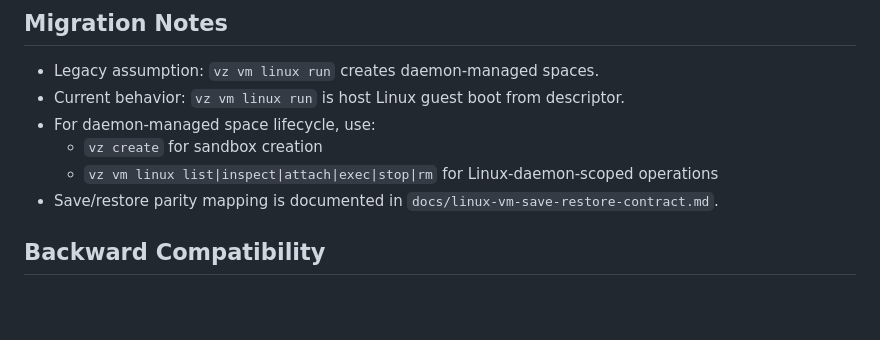
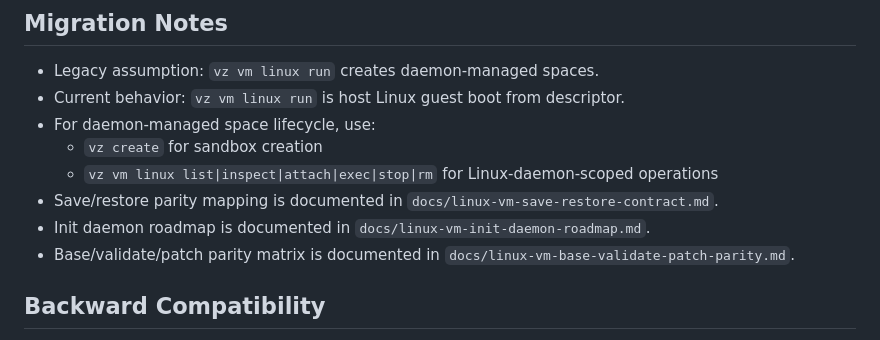
Before and after one commit to gpu-cli/vz, a Markdown page: docs/linux-vm-init-contract.md, the part around the change. Rendered like a GitHub page; blank space fills up the shorter version.

Commit message:
docs: map linux init and base/validate/patch parity roadmap

```diff
--- a/docs/linux-vm-init-contract.md
+++ b/docs/linux-vm-init-contract.md
@@ -71,6 +71,8 @@ vz vm linux run --name dev-linux --cpus 4 --memory 8192
   - `vz create` for sandbox creation
   - `vz vm linux list|inspect|attach|exec|stop|rm` for Linux-daemon-scoped operations
 - Save/restore parity mapping is documented in `docs/linux-vm-save-restore-contract.md`.
+- Init daemon roadmap is documented in `docs/linux-vm-init-daemon-roadmap.md`.
+- Base/validate/patch parity matrix is documented in `docs/linux-vm-base-validate-patch-parity.md`.
 
 ## Backward Compatibility
 
```
Also changed, not shown: docs/linux-vm-base-validate-patch-parity.md (added, +58 -0 lines), docs/linux-vm-init-daemon-roadmap.md (added, +67 -0 lines).
